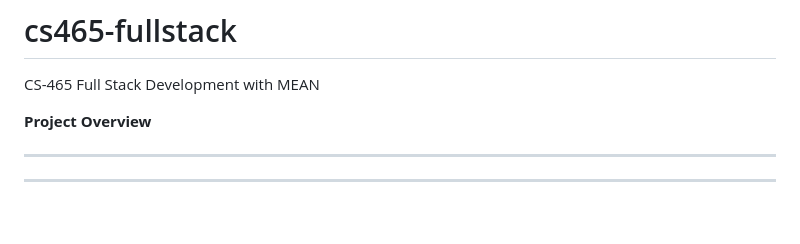
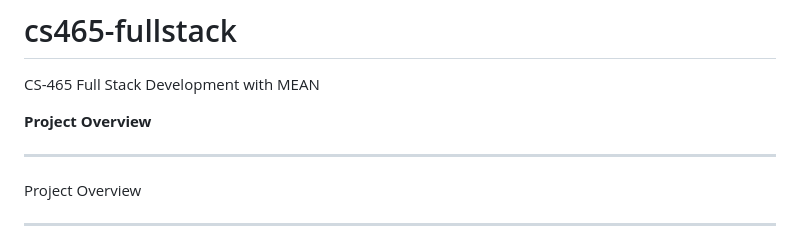
Before and after one commit to melcian404/cs465-fullstack, a Markdown page: README.md, the part around the change. Rendered like a GitHub page; blank space fills up the shorter version.

```diff
--- a/README.md
+++ b/README.md
@@ -3,6 +3,7 @@ CS-465 Full Stack Development with MEAN
 
 **Project Overview**
 ***
+Project Overview
 <hr/>
 
 This project is a RESTful full stack web application for Travlr Getaways, a travel booking website. They request a front-end website for customers to create an account, search for travel packages by location and price point, and book reservations with the travel agency. The website should allow customers to see their itineraries prior to travel. They also require an admin-only site to maintain a customer base, available trip packages, and pricing for each item and package.
```
